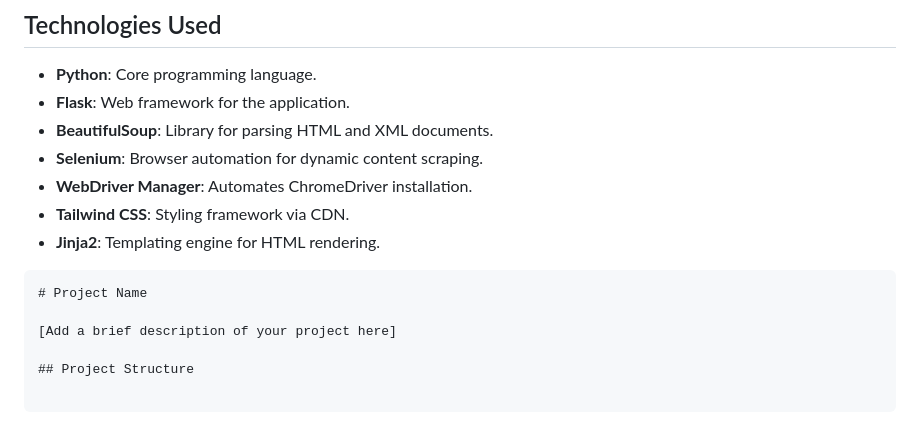
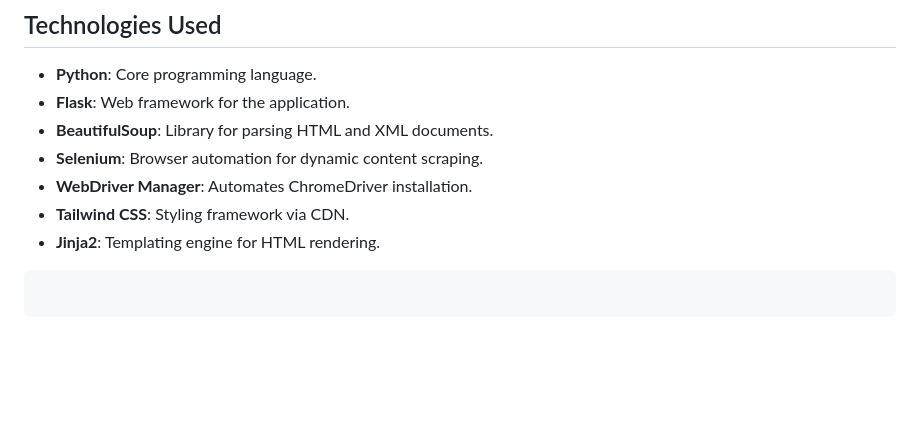
Before and after one commit to Antu-Roy-Chowdhury/Scrap-Any, a Markdown page: README.md, the part around the change. Rendered like a GitHub page; blank space fills up the shorter version.

````diff
--- a/README.md
+++ b/README.md
@@ -18,11 +18,6 @@ A Flask-based web scraping application that extracts tables, images, Titles, vid
 
 
 ```markdown
-# Project Name
-
-[Add a brief description of your project here]
-
-## Project Structure
 
 ```
 ├── static/              # Static files (CSS, JS, images, etc.)
````
